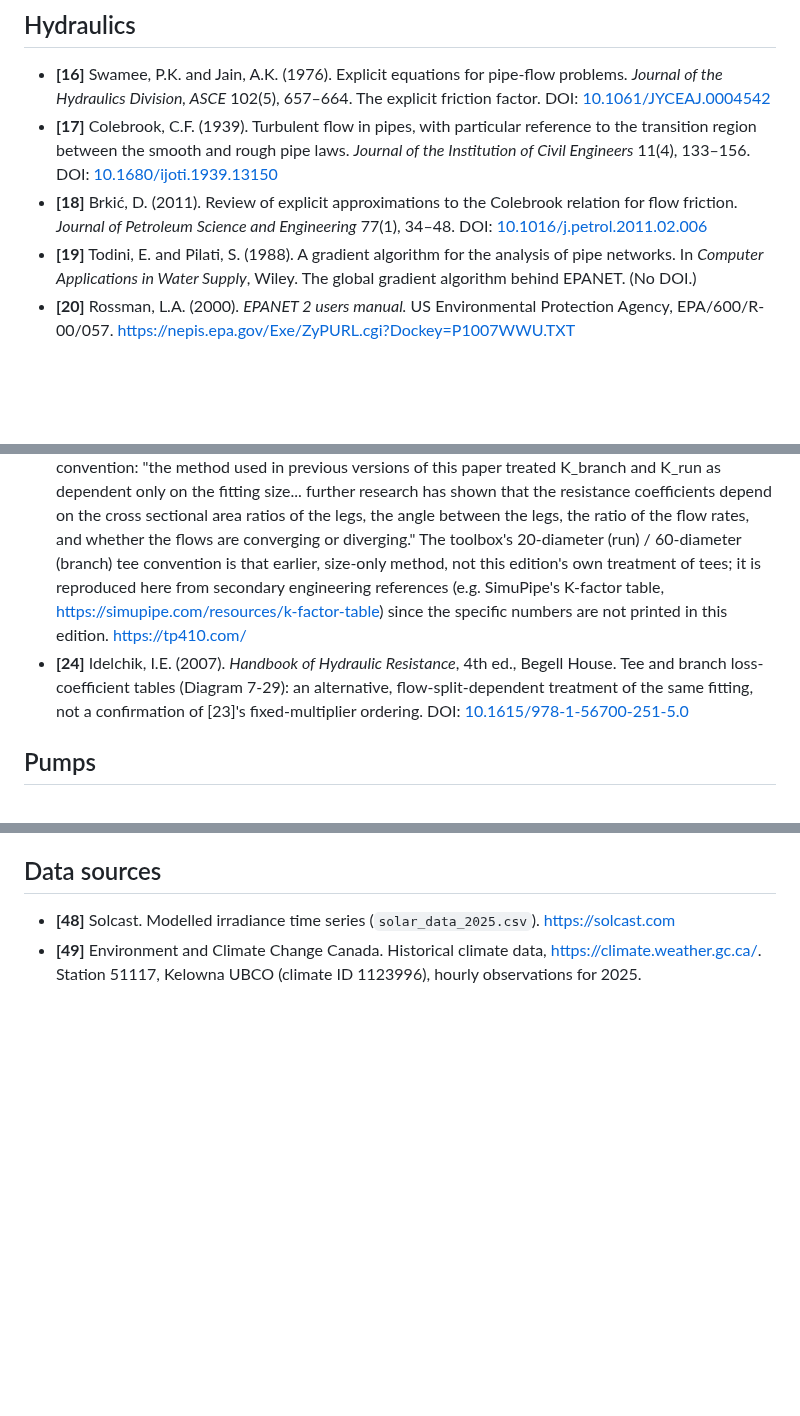
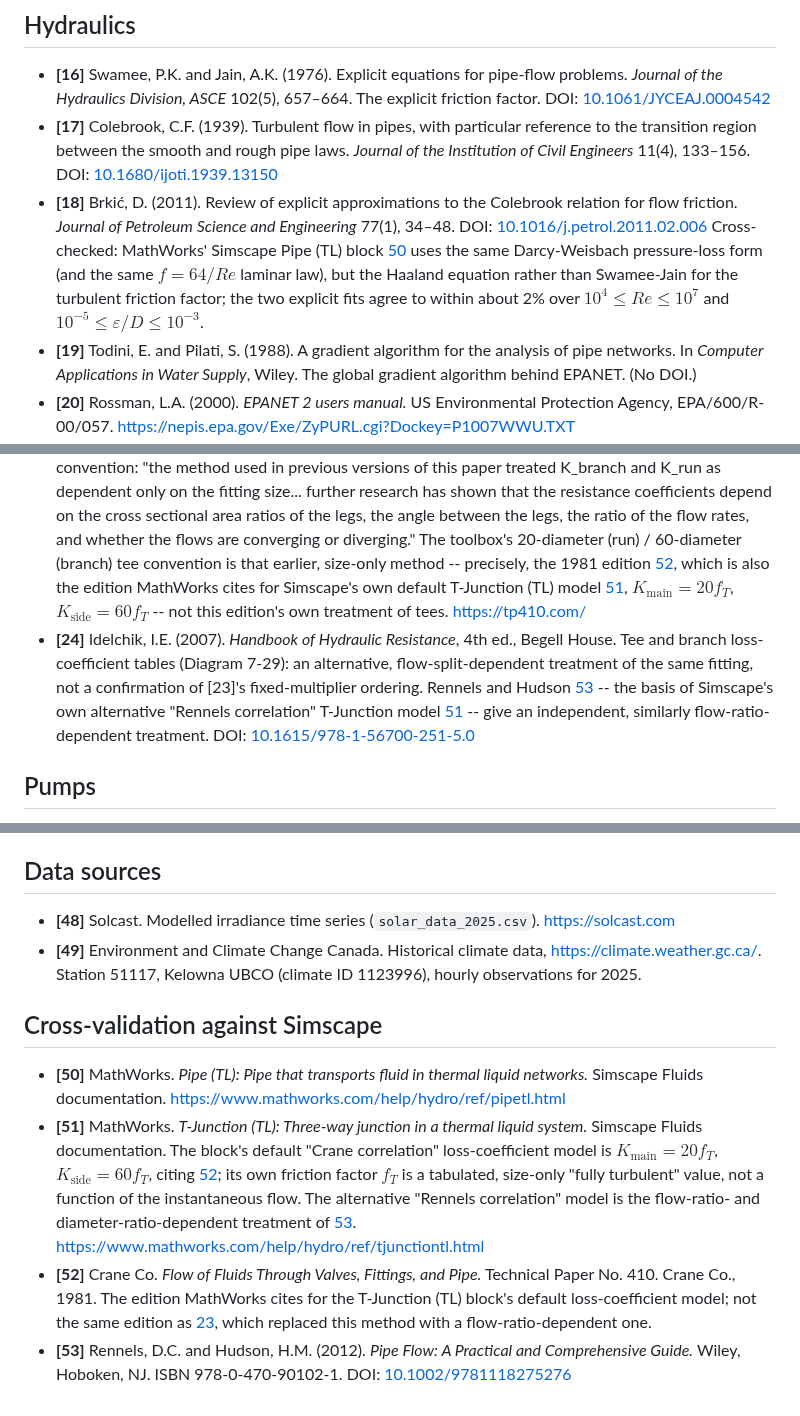
Before and after one commit to shahind/TMSIC, a Markdown page: docs/references.md, 3 parts joined by grey strips. Rendered like a GitHub page; blank space fills up the shorter version.

```diff
--- a/docs/references.md
+++ b/docs/references.md
@@ -69,6 +69,11 @@ documentation pages and the validation report
 - <a id="r18"></a>**[18]** Brkić, D. (2011). Review of explicit approximations to the Colebrook relation for flow
   friction. *Journal of Petroleum Science and Engineering* 77(1), 34–48.
   DOI: [10.1016/j.petrol.2011.02.006](https://doi.org/10.1016/j.petrol.2011.02.006)
+  Cross-checked: MathWorks' Simscape Pipe (TL) block [50](#r50) uses the same
+  Darcy-Weisbach pressure-loss form (and the same $f=64/Re$ laminar law), but the
+  Haaland equation rather than Swamee-Jain for the turbulent friction factor; the two
+  explicit fits agree to within about 2% over $10^4\le Re\le10^7$ and
+  $10^{-5}\le\varepsilon/D\le10^{-3}$.
 - <a id="r19"></a>**[19]** Todini, E. and Pilati, S. (1988). A gradient algorithm for the analysis of pipe networks. In
   *Computer Applications in Water Supply*, Wiley. The global gradient algorithm behind EPANET.
   (No DOI.)
@@ -91,13 +96,16 @@ documentation pages and the validation report
   resistance coefficients depend on the cross sectional area ratios of the legs, the
   angle between the legs, the ratio of the flow rates, and whether the flows are
   converging or diverging." The toolbox's 20-diameter (run) / 60-diameter (branch)
-  tee convention is that earlier, size-only method, not this edition's own treatment of
-  tees; it is reproduced here from secondary engineering references (e.g. SimuPipe's
-  K-factor table, <https://simupipe.com/resources/k-factor-table>) since the specific
-  numbers are not printed in this edition. <https://tp410.com/>
+  tee convention is that earlier, size-only method -- precisely, the 1981 edition
+  [52](#r52), which is also the edition MathWorks cites for Simscape's own default
+  T-Junction (TL) model [51](#r51), $K_\text{main}=20f_T$, $K_\text{side}=60f_T$ --
+  not this edition's own treatment of tees. <https://tp410.com/>
 - <a id="r24"></a>**[24]** Idelchik, I.E. (2007). *Handbook of Hydraulic Resistance*, 4th ed., Begell House. Tee and
   branch loss-coefficient tables (Diagram 7-29): an alternative, flow-split-dependent
   treatment of the same fitting, not a confirmation of [23]'s fixed-multiplier ordering.
+  Rennels and Hudson [53](#r53) -- the basis of Simscape's own alternative "Rennels
+  correlation" T-Junction model [51](#r51) -- give an independent, similarly
+  flow-ratio-dependent treatment.
   DOI: [10.1615/978-1-56700-251-5.0](https://doi.org/10.1615/978-1-56700-251-5.0)
 
 ## Pumps
@@ -189,3 +197,22 @@ documentation pages and the validation report
 - <a id="r49"></a>**[49]** Environment and Climate Change Canada. Historical climate data,
   <https://climate.weather.gc.ca/>. Station 51117, Kelowna UBCO (climate ID 1123996),
   hourly observations for 2025.
+
+## Cross-validation against Simscape
+
+- <a id="r50"></a>**[50]** MathWorks. *Pipe (TL): Pipe that transports fluid in thermal liquid networks.*
+  Simscape Fluids documentation. <https://www.mathworks.com/help/hydro/ref/pipetl.html>
+- <a id="r51"></a>**[51]** MathWorks. *T-Junction (TL): Three-way junction in a thermal liquid system.*
+  Simscape Fluids documentation. The block's default "Crane correlation" loss-coefficient
+  model is $K_\text{main}=20f_T$, $K_\text{side}=60f_T$, citing [52](#r52); its own
+  friction factor $f_T$ is a tabulated, size-only "fully turbulent" value, not a function
+  of the instantaneous flow. The alternative "Rennels correlation" model is the
+  flow-ratio- and diameter-ratio-dependent treatment of [53](#r53).
+  <https://www.mathworks.com/help/hydro/ref/tjunctiontl.html>
+- <a id="r52"></a>**[52]** Crane Co. *Flow of Fluids Through Valves, Fittings, and Pipe.* Technical
+  Paper No. 410. Crane Co., 1981. The edition MathWorks cites for the T-Junction (TL)
+  block's default loss-coefficient model; not the same edition as
+  [23](#r23), which replaced this method with a flow-ratio-dependent one.
+- <a id="r53"></a>**[53]** Rennels, D.C. and Hudson, H.M. (2012). *Pipe Flow: A Practical and
+  Comprehensive Guide.* Wiley, Hoboken, NJ. ISBN 978-0-470-90102-1.
+  DOI: [10.1002/9781118275276](https://doi.org/10.1002/9781118275276)
```
Also changed, not shown: docs/dhs-hydraulic.md (+34 -13 lines), validation/README.md (+36 -24 lines), validation/figures/validate_tjunction.png, 4 other files.
